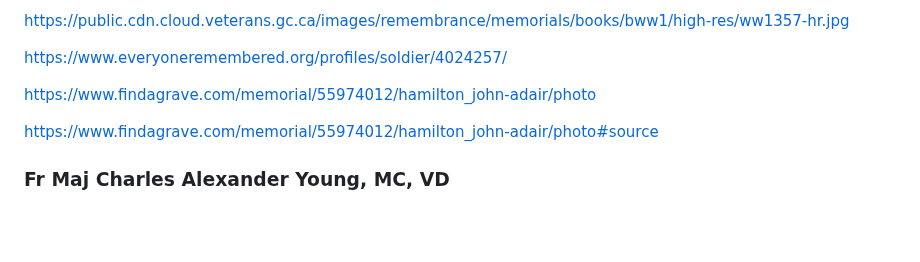
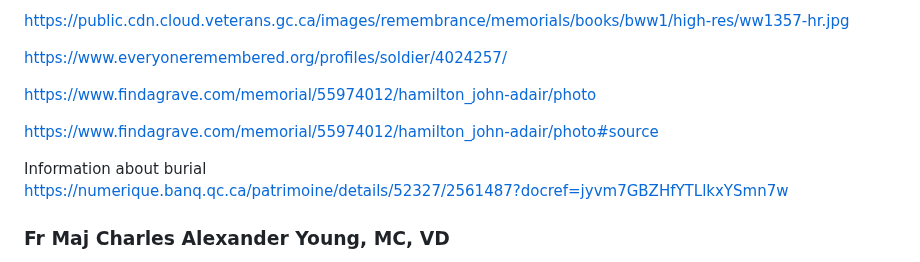
Before and after one commit to torjc01/DB33, a Markdown page: albionMilitar.md, the part around the change. Drawn GitHub-style; blank space fills up the shorter version.

```diff
--- a/albionMilitar.md
+++ b/albionMilitar.md
@@ -119,6 +119,9 @@ https://www.findagrave.com/memorial/55974012/hamilton_john-adair/photo
 
 https://www.findagrave.com/memorial/55974012/hamilton_john-adair/photo#source
 
+Information about burial
+https://numerique.banq.qc.ca/patrimoine/details/52327/2561487?docref=jyvm7GBZHfYTLlkxYSmn7w
+
 ### Fr Maj Charles Alexander Young, MC, VD
 
 Major.
```
